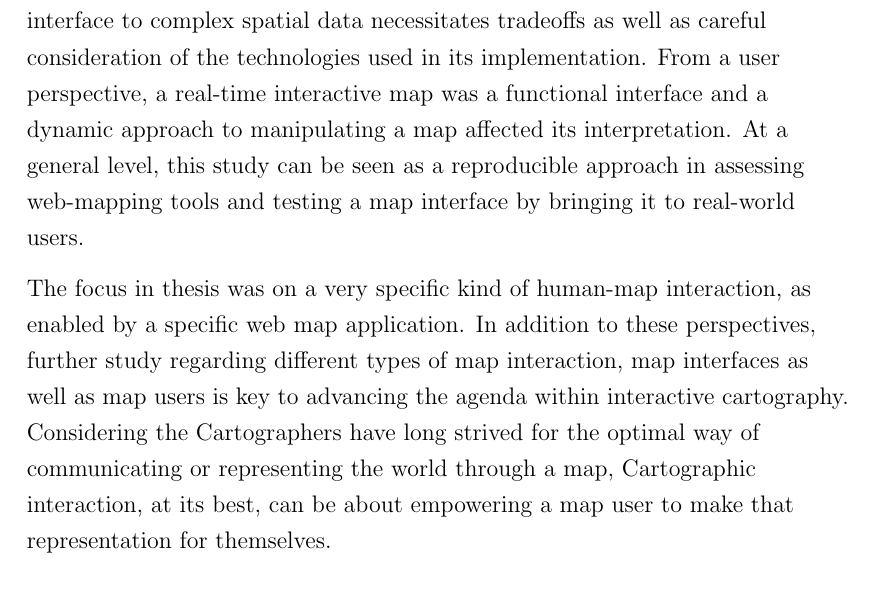
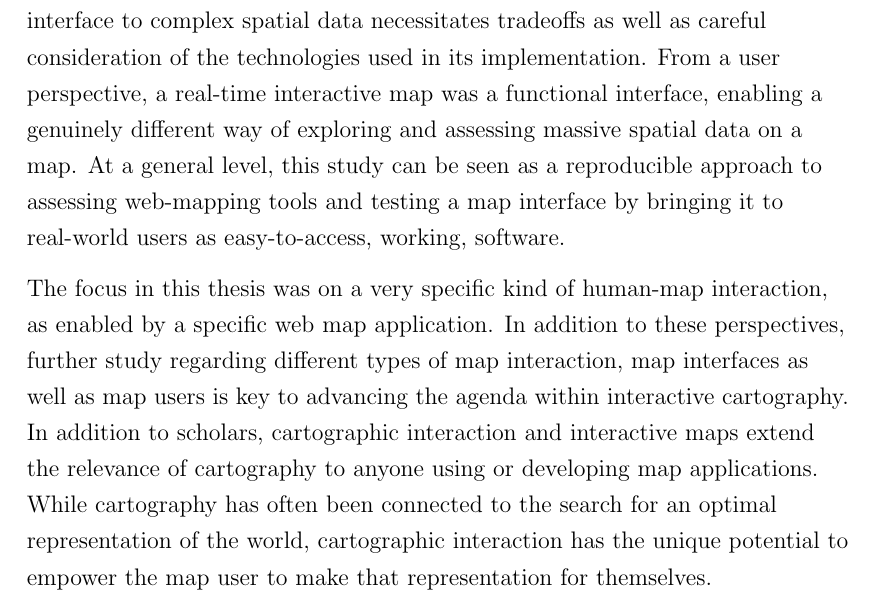
Before and after one commit to eemilhaa/thesis, a LaTeX thesis (thesis/main.tex, which reads thesis/sections/conclusion.tex): part of page 80 of 105, cut so that both start at the same text. Compiled offline with pdfLaTeX.

Commit message:
conclusion wording

```diff
--- a/thesis/sections/conclusion.tex
+++ b/thesis/sections/conclusion.tex
@@ -7,25 +7,30 @@ is necessary to cartographic research.
 
 This study showed that, while possible, achieving a responsive web-based interface to complex spatial data
 necessitates tradeoffs as well as careful consideration of the technologies used in its implementation.
-From a user perspective, a real-time interactive map was a functional interface
-and a dynamic approach to manipulating a map affected its interpretation.
+From a user perspective, a real-time interactive map was a functional interface,
+enabling a genuinely different way of exploring and assessing massive spatial data on a map.
+% and a dynamic approach to manipulating a map affected its interpretation.
 At a general level,
-this study can be seen as a reproducible approach in assessing web-mapping tools
-and testing a map interface by bringing it to real-world users.
+this study can be seen as a reproducible approach to assessing web-mapping tools
+and testing a map interface by bringing it to real-world users as easy-to-access,
+working, software.
 
-The focus in thesis was on a very specific kind of human-map interaction,
+The focus in this thesis was on a very specific kind of human-map interaction,
 as enabled by a specific web map application.
 In addition to these perspectives,
 further study regarding different types of map interaction, map interfaces as well as map users is key
 to advancing the agenda within interactive cartography.
-Considering the
-Cartographers have long strived for the optimal way of
-communicating or representing the world through a map,
-Cartographic interaction, at its best,
-can be about empowering a map user to make that representation for themselves.
+% Just as important is to keep up with the progress of mapping technologies.
+% Cartographic interaction cannot be
+In addition to scholars,
+cartographic interaction and interactive maps extend the relevance of cartography to
+anyone using or developing map applications.
+% This goes both ways, as
+While cartography has often been connected to the search for
+an optimal representation of the world,
+cartographic interaction
+has the unique potential to empower the map user to make that representation for themselves.
 
-% Whether the positives of any given approach to cartographic interaction outweigh its negatives
-% is a question as important as pinpointing what those positives and negatives are in the first place.
 % Whether the positives of any given approach to cartographic interaction outweigh its negatives
 % is a question as important as pinpointing what those positives and negatives are in the first place.
 
```
Also changed, not shown: thesis/sections/conclusion.tex (2 more changed lines).
